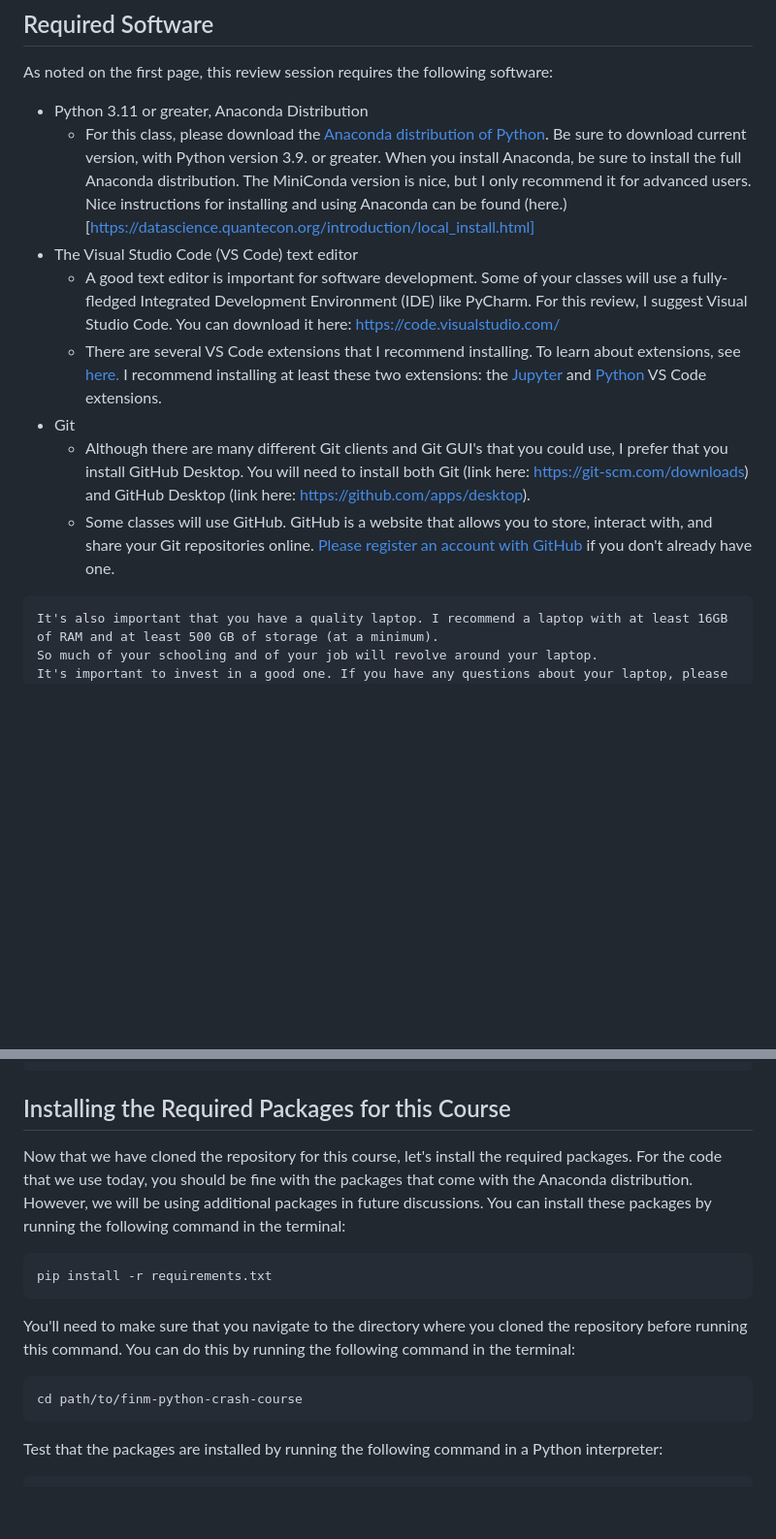
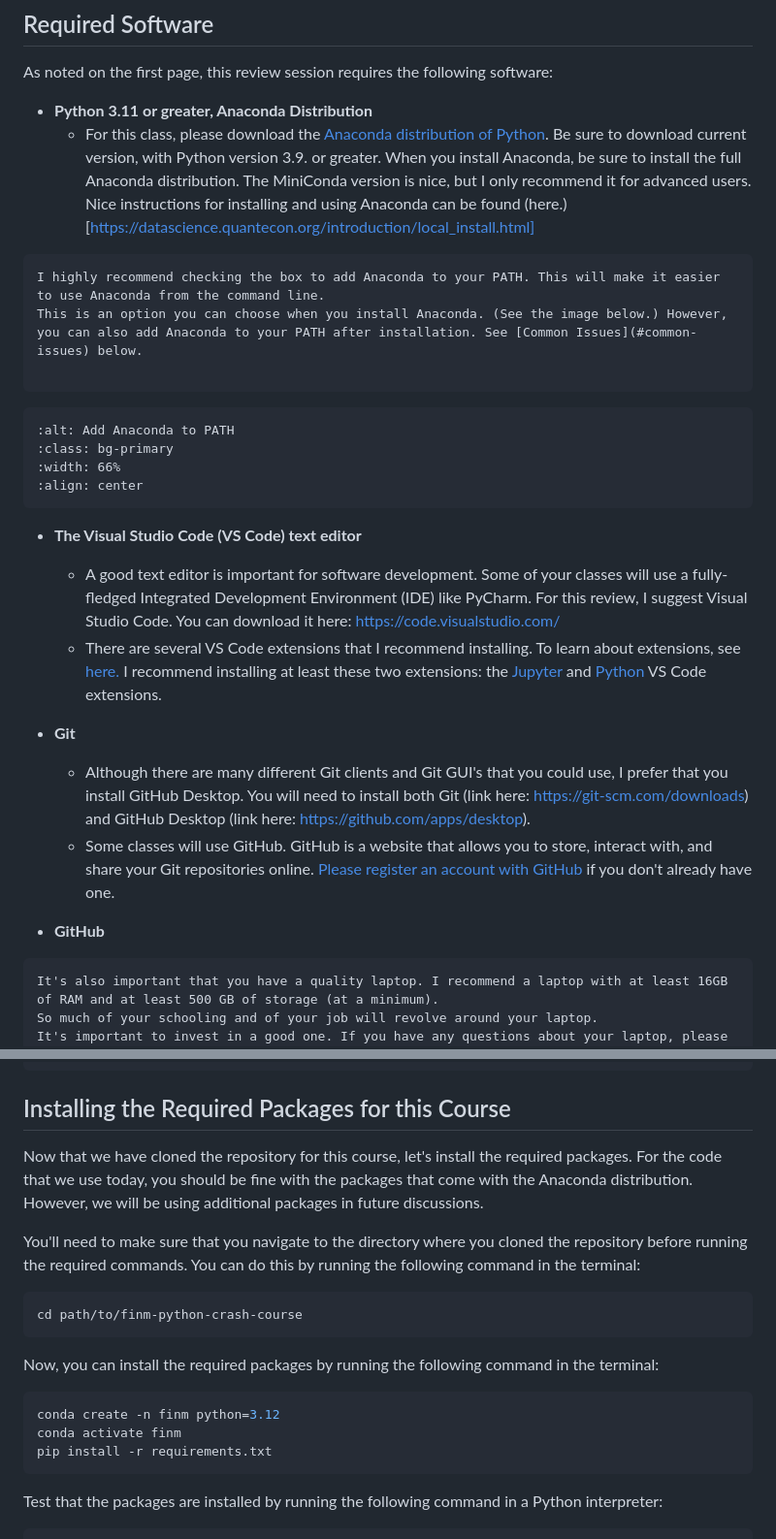
Before and after one commit to jmbejara/finm-python-crash-course, a Markdown page: docs_src/01_setting_up_environment.md, 2 parts joined by grey strips. Shown: that part at 97% size. GitHub-like rendering; blank space fills up the shorter version.

Commit message:
Add instructions for common PATH problems

````diff
--- a/docs_src/01_setting_up_environment.md
+++ b/docs_src/01_setting_up_environment.md
@@ -4,18 +4,36 @@
 
 As noted on the first page, this review session requires the following software:
 
- - Python 3.11 or greater, Anaconda Distribution
+ - **Python 3.11 or greater, Anaconda Distribution**
    - For this class, please download the [Anaconda distribution of Python](https://www.anaconda.com/products/distribution). Be sure to download current version, with Python version 3.9. or greater. When you install Anaconda, be sure to install the full Anaconda distribution.
    The MiniConda version is nice, but I only recommend it for advanced users. Nice instructions for installing and using Anaconda can be found (here.)[https://datascience.quantecon.org/introduction/local_install.html]
- - The Visual Studio Code (VS Code) text editor
+
+```{note}
+I highly recommend checking the box to add Anaconda to your PATH. This will make it easier to use Anaconda from the command line.
+This is an option you can choose when you install Anaconda. (See the image below.) However, you can also add Anaconda to your PATH after installation. See [Common Issues](#common-issues) below.
+
+```
+
+```{image} https://i.sstatic.net/11aGz.png
+:alt: Add Anaconda to PATH
+:class: bg-primary
+:width: 66%
+:align: center
+```
+
+
+
+ - **The Visual Studio Code (VS Code) text editor**
    - A good text editor is important for software development. Some of your classes will use a fully-fledged Integrated Development Environment (IDE) like PyCharm. For this review, I suggest Visual Studio Code. You can download it here: https://code.visualstudio.com/
    - There are several VS Code extensions that I recommend installing. To learn about extensions, see [here.](https://code.visualstudio.com/docs/editor/extension-marketplace) I recommend installing at least these two extensions: the [Jupyter](https://marketplace.visualstudio.com/items?itemName=ms-toolsai.jupyter) and [Python](https://marketplace.visualstudio.com/items?itemName=ms-python.python) VS Code extensions.
- - Git
+ - **Git**
    - Although there are many different Git clients and Git GUI's that you could use,
    I prefer that you install GitHub Desktop. You will need to install both
    Git (link here: https://git-scm.com/downloads)
    and GitHub Desktop (link here: https://github.com/apps/desktop).
    - Some classes will use GitHub. GitHub is a website that allows you to store, interact with, and share your Git repositories online. [Please register an account with GitHub](https://github.com/) if you don't already have one.
+
+ - **GitHub**
 
 ```{note}
 It's also important that you have a quality laptop. I recommend a laptop with at least 16GB of RAM and at least 500 GB of storage (at a minimum).
@@ -110,18 +135,28 @@ Let's pause here and make sure that everyone has Git installed and is able to do
 
 ## Installing the Required Packages for this Course
 
-Now that we have cloned the repository for this course, let's install the required packages.
-For the code that we use today, you should be fine with the packages that come with the Anaconda distribution. However, we will be using additional packages in future discussions. You can install these packages by running the following command in the terminal:
+Now that we have cloned the repository for this course, let's install the
+required packages. For the code that we use today, you should be fine with the
+packages that come with the Anaconda distribution. However, we will be using
+additional packages in future discussions.
 
-```bash
-pip install -r requirements.txt
-```
 
-You'll need to make sure that you navigate to the directory where you cloned the repository before running this command. You can do this by running the following command in the terminal:
+You'll need to make sure that you navigate to the directory where you cloned the
+repository before running the required commands. You can do this by running the
+following command in the terminal:
 
 ```bash
 cd path/to/finm-python-crash-course
 ```
+
+Now, you can install the required packages by running the following command in the terminal:
+
+```bash
+conda create -n finm python=3.12
+conda activate finm
+pip install -r requirements.txt
+```
+
 
 Test that the packages are installed by running the following command in a Python interpreter:
 
````
Also changed, not shown: other parts of docs_src/01_setting_up_environment.md (+7 -0 lines).
